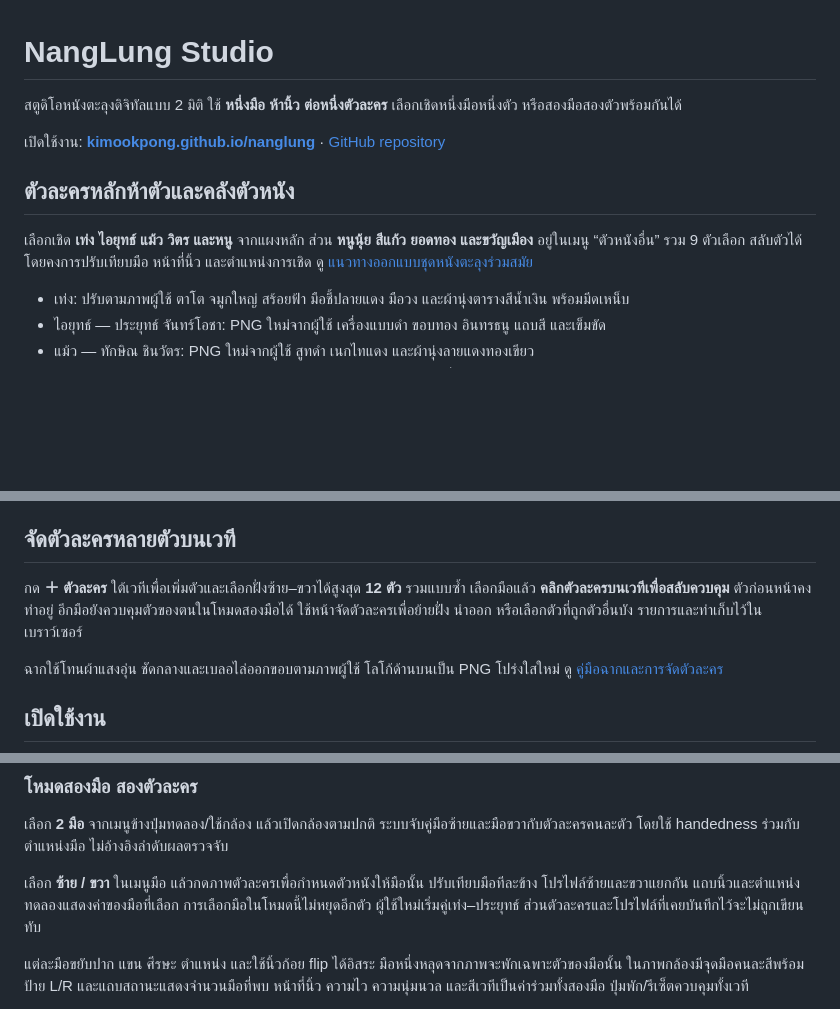
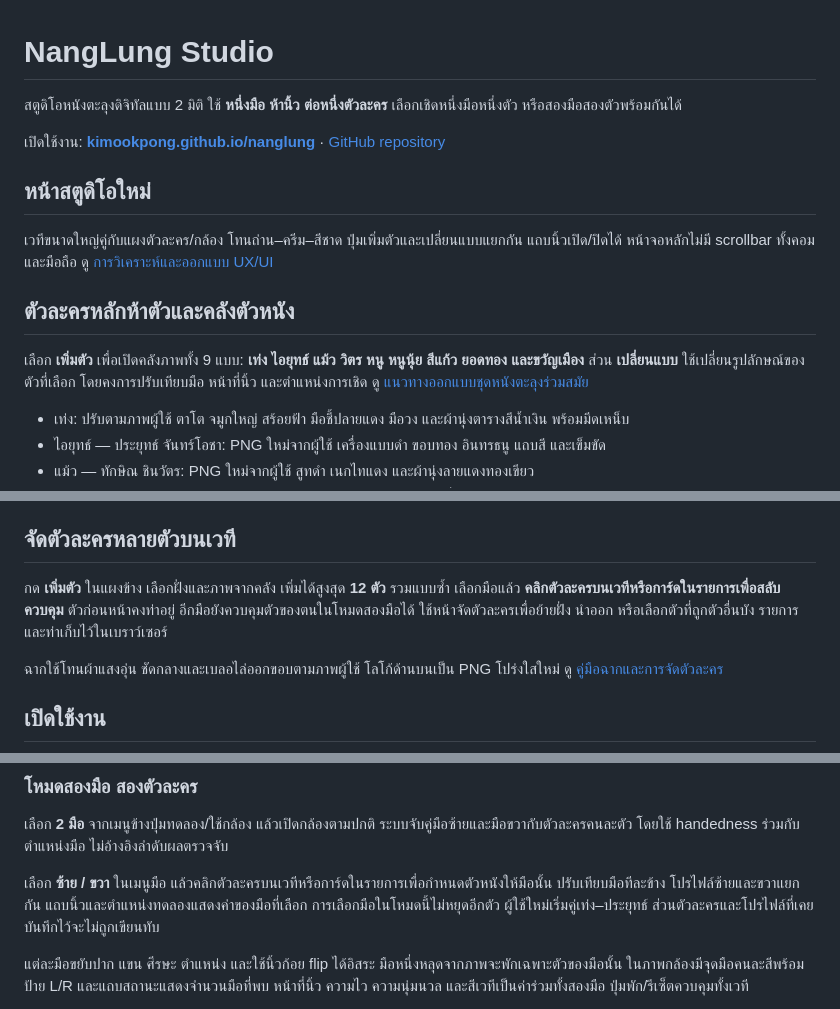
Before and after one commit to kimookpong/nanglung, a Markdown page: README.md, 3 parts joined by grey strips. GitHub-like rendering; blank space fills up the shorter version.

Commit message:
Redesign studio workflow and responsive theatre interface

```diff
--- a/README.md
+++ b/README.md
@@ -4,9 +4,13 @@
 
 เปิดใช้งาน: **[kimookpong.github.io/nanglung](https://kimookpong.github.io/nanglung/)** · [GitHub repository](https://github.com/kimookpong/nanglung)
 
+## หน้าสตูดิโอใหม่
+
+เวทีขนาดใหญ่คู่กับแผงตัวละคร/กล้อง โทนถ่าน–ครีม–สีชาด ปุ่มเพิ่มตัวและเปลี่ยนแบบแยกกัน แถบนิ้วเปิด/ปิดได้ หน้าจอหลักไม่มี scrollbar ทั้งคอมและมือถือ ดู [การวิเคราะห์และออกแบบ UX/UI](docs/UX_REDESIGN.md)
+
 ## ตัวละครหลักห้าตัวและคลังตัวหนัง
 
-เลือกเชิด **เท่ง ไอยุทธ์ แม้ว วิตร และหนู** จากแผงหลัก ส่วน **หนูนุ้ย สีแก้ว ยอดทอง และขวัญเมือง** อยู่ในเมนู “ตัวหนังอื่น” รวม 9 ตัวเลือก สลับตัวได้โดยคงการปรับเทียบมือ หน้าที่นิ้ว และตำแหน่งการเชิด ดู [แนวทางออกแบบชุดหนังตะลุงร่วมสมัย](docs/SOUTHERN_CHARACTER_STYLE.md)
+เลือก **เพิ่มตัว** เพื่อเปิดคลังภาพทั้ง 9 แบบ: **เท่ง ไอยุทธ์ แม้ว วิตร หนู หนูนุ้ย สีแก้ว ยอดทอง และขวัญเมือง** ส่วน **เปลี่ยนแบบ** ใช้เปลี่ยนรูปลักษณ์ของตัวที่เลือก โดยคงการปรับเทียบมือ หน้าที่นิ้ว และตำแหน่งการเชิด ดู [แนวทางออกแบบชุดหนังตะลุงร่วมสมัย](docs/SOUTHERN_CHARACTER_STYLE.md)
 
 - เท่ง: ปรับตามภาพผู้ใช้ ตาโต จมูกใหญ่ สร้อยฟ้า มือชี้ปลายแดง มือวง และผ้านุ่งตารางสีน้ำเงิน พร้อมมีดเหน็บ
 - ไอยุทธ์ — ประยุทธ์ จันทร์โอชา: PNG ใหม่จากผู้ใช้ เครื่องแบบดำ ขอบทอง อินทรธนู แถบสี และเข็มขัด
@@ -26,7 +30,7 @@
 
 ## จัดตัวละครหลายตัวบนเวที
 
-กด **＋ ตัวละคร** ใต้เวทีเพื่อเพิ่มตัวและเลือกฝั่งซ้าย–ขวาได้สูงสุด **12 ตัว** รวมแบบซ้ำ เลือกมือแล้ว **คลิกตัวละครบนเวทีเพื่อสลับควบคุม** ตัวก่อนหน้าคงท่าอยู่ อีกมือยังควบคุมตัวของตนในโหมดสองมือได้ ใช้หน้าจัดตัวละครเพื่อย้ายฝั่ง นำออก หรือเลือกตัวที่ถูกตัวอื่นบัง รายการและท่าเก็บไว้ในเบราว์เซอร์
+กด **เพิ่มตัว** ในแผงข้าง เลือกฝั่งและภาพจากคลัง เพิ่มได้สูงสุด **12 ตัว** รวมแบบซ้ำ เลือกมือแล้ว **คลิกตัวละครบนเวทีหรือการ์ดในรายการเพื่อสลับควบคุม** ตัวก่อนหน้าคงท่าอยู่ อีกมือยังควบคุมตัวของตนในโหมดสองมือได้ ใช้หน้าจัดตัวละครเพื่อย้ายฝั่ง นำออก หรือเลือกตัวที่ถูกตัวอื่นบัง รายการและท่าเก็บไว้ในเบราว์เซอร์
 
 ฉากใช้โทนผ้าแสงอุ่น ชัดกลางและเบลอไล่ออกขอบตามภาพผู้ใช้ โลโก้ด้านบนเป็น PNG โปร่งใสใหม่ ดู [คู่มือฉากและการจัดตัวละคร](docs/SCENE_AND_CAST.md)
 
@@ -67,7 +71,7 @@ npm run preview -- --open
 
 เลือก **2 มือ** จากเมนูข้างปุ่มทดลอง/ใช้กล้อง แล้วเปิดกล้องตามปกติ ระบบจับคู่มือซ้ายและมือขวากับตัวละครคนละตัว โดยใช้ handedness ร่วมกับตำแหน่งมือ ไม่อ้างอิงลำดับผลตรวจจับ
 
-เลือก **ซ้าย / ขวา** ในเมนูมือ แล้วกดภาพตัวละครเพื่อกำหนดตัวหนังให้มือนั้น ปรับเทียบมือทีละข้าง โปรไฟล์ซ้ายและขวาแยกกัน แถบนิ้วและตำแหน่งทดลองแสดงค่าของมือที่เลือก การเลือกมือในโหมดนี้ไม่หยุดอีกตัว ผู้ใช้ใหม่เริ่มคู่เท่ง–ประยุทธ์ ส่วนตัวละครและโปรไฟล์ที่เคยบันทึกไว้จะไม่ถูกเขียนทับ
+เลือก **ซ้าย / ขวา** ในเมนูมือ แล้วคลิกตัวละครบนเวทีหรือการ์ดในรายการเพื่อกำหนดตัวหนังให้มือนั้น ปรับเทียบมือทีละข้าง โปรไฟล์ซ้ายและขวาแยกกัน แถบนิ้วและตำแหน่งทดลองแสดงค่าของมือที่เลือก การเลือกมือในโหมดนี้ไม่หยุดอีกตัว ผู้ใช้ใหม่เริ่มคู่เท่ง–ประยุทธ์ ส่วนตัวละครและโปรไฟล์ที่เคยบันทึกไว้จะไม่ถูกเขียนทับ
 
 แต่ละมือขยับปาก แขน ศีรษะ ตำแหน่ง และใช้นิ้วก้อย flip ได้อิสระ มือหนึ่งหลุดจากภาพจะพักเฉพาะตัวของมือนั้น ในภาพกล้องมีจุดมือคนละสีพร้อมป้าย L/R และแถบสถานะแสดงจำนวนมือที่พบ หน้าที่นิ้ว ความไว ความนุ่มนวล และสีเวทีเป็นค่าร่วมทั้งสองมือ ปุ่มพัก/รีเซ็ตควบคุมทั้งเวที
 
```
Also changed, not shown: docs/SCENE_AND_CAST.md (+3 -3 lines), docs/UX_REDESIGN.md (added, +54 -0 lines), docs/VERIFICATION.md (+9 -0 lines), docs/ux-studio-desktop.png (added), docs/ux-studio-mobile.png (added), 6 other files.
